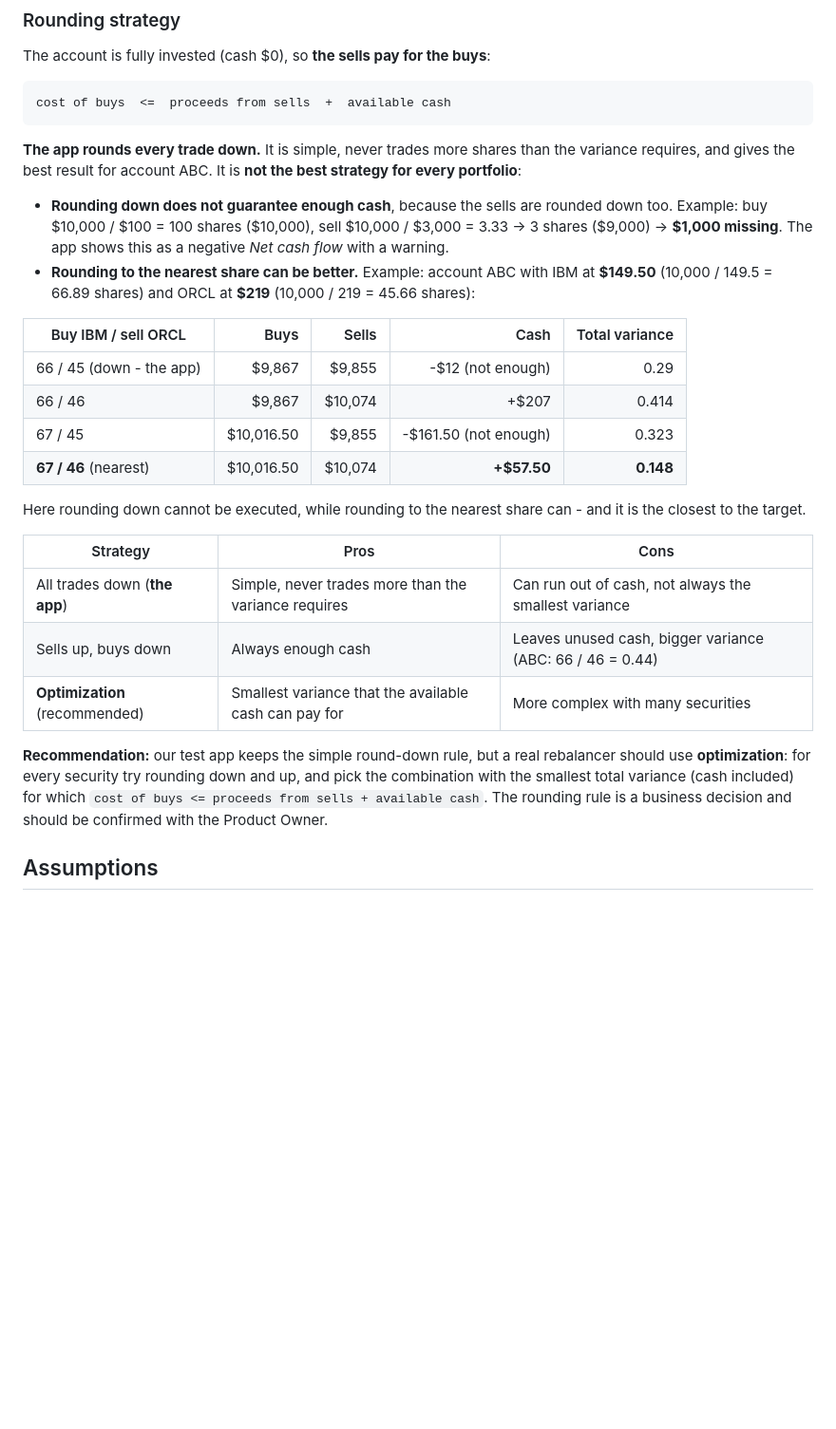
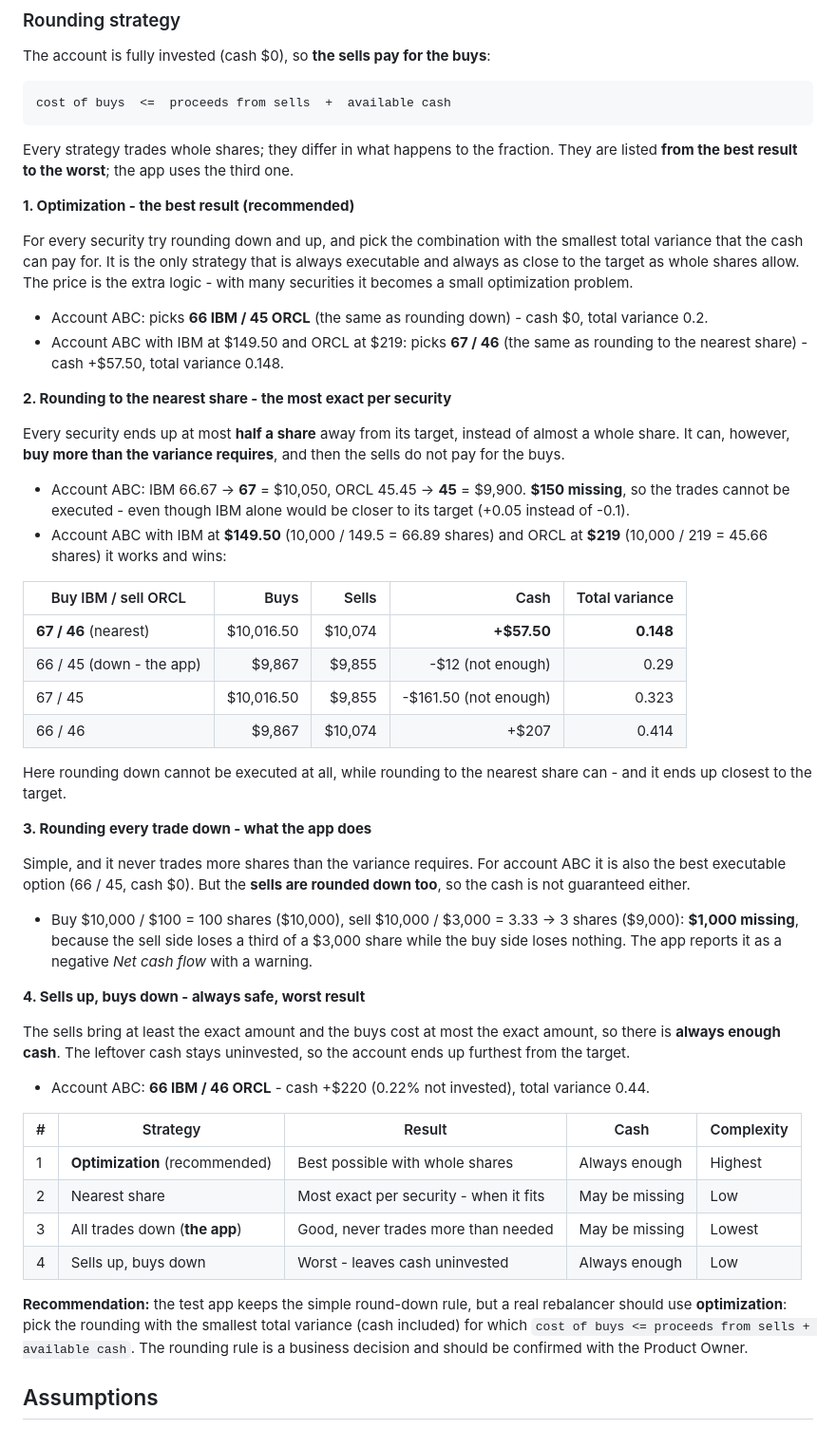
Before and after one commit to a-nowik/tech-assessment, a Markdown page: README.md, the part around the change. Shown at 95% size. Rendered like a GitHub page; blank space fills up the shorter version.

Commit message:
Describe rounding to the nearest share and order the strategies
List the rounding strategies from the best result to the worst, each
with an example: optimization, nearest share, all down (the app) and
sells up / buys down.

Co-Authored-By: Claude Opus 5 <noreply@anthropic.com>

````diff
--- a/README.md
+++ b/README.md
@@ -237,35 +237,70 @@ The account is fully invested (cash $0), so **the sells pay for the buys**:
 cost of buys  <=  proceeds from sells  +  available cash
 ```
 
-**The app rounds every trade down.** It is simple, never trades more shares than the variance requires,
-and gives the best result for account ABC. It is **not the best strategy for every portfolio**:
+Every strategy trades whole shares; they differ in what happens to the fraction. They are listed
+**from the best result to the worst**; the app uses the third one.
 
-- **Rounding down does not guarantee enough cash**, because the sells are rounded down too.
-  Example: buy $10,000 / $100 = 100 shares ($10,000), sell $10,000 / $3,000 = 3.33 -> 3 shares ($9,000)
-  -> **$1,000 missing**. The app shows this as a negative *Net cash flow* with a warning.
-- **Rounding to the nearest share can be better.** Example: account ABC with IBM at **$149.50**
-  (10,000 / 149.5 = 66.89 shares) and ORCL at **$219** (10,000 / 219 = 45.66 shares):
+**1. Optimization - the best result (recommended)**
+
+For every security try rounding down and up, and pick the combination with the smallest total variance
+that the cash can pay for. It is the only strategy that is always executable and always as close to the
+target as whole shares allow. The price is the extra logic - with many securities it becomes a small
+optimization problem.
+
+- Account ABC: picks **66 IBM / 45 ORCL** (the same as rounding down) - cash $0, total variance 0.2.
+- Account ABC with IBM at $149.50 and ORCL at $219: picks **67 / 46** (the same as rounding to the
+  nearest share) - cash +$57.50, total variance 0.148.
+
+**2. Rounding to the nearest share - the most exact per security**
+
+Every security ends up at most **half a share** away from its target, instead of almost a whole share.
+It can, however, **buy more than the variance requires**, and then the sells do not pay for the buys.
+
+- Account ABC: IBM 66.67 -> **67** = $10,050, ORCL 45.45 -> **45** = $9,900. **$150 missing**, so the
+  trades cannot be executed - even though IBM alone would be closer to its target (+0.05 instead
+  of -0.1).
+- Account ABC with IBM at **$149.50** (10,000 / 149.5 = 66.89 shares) and ORCL at **$219**
+  (10,000 / 219 = 45.66 shares) it works and wins:
 
 | Buy IBM / sell ORCL        | Buys       | Sells   | Cash                   | Total variance |
 |----------------------------|-----------:|--------:|-----------------------:|---------------:|
+| **67 / 46** (nearest)      | $10,016.50 | $10,074 | **+$57.50**            | **0.148**      |
 | 66 / 45 (down - the app)   | $9,867     | $9,855  | -$12 (not enough)      | 0.29           |
+| 67 / 45                    | $10,016.50 | $9,855  | -$161.50 (not enough)  | 0.323          |
 | 66 / 46                    | $9,867     | $10,074 | +$207                  | 0.414          |
-| 67 / 45                    | $10,016.50 | $9,855  | -$161.50 (not enough)  | 0.323          |
-| **67 / 46** (nearest)      | $10,016.50 | $10,074 | **+$57.50**            | **0.148**      |
 
-Here rounding down cannot be executed, while rounding to the nearest share can - and it is the
+Here rounding down cannot be executed at all, while rounding to the nearest share can - and it ends up
 closest to the target.
 
-| Strategy                          | Pros                                                         | Cons                                                        |
-|-----------------------------------|--------------------------------------------------------------|-------------------------------------------------------------|
-| All trades down (**the app**)     | Simple, never trades more than the variance requires         | Can run out of cash, not always the smallest variance       |
-| Sells up, buys down               | Always enough cash                                           | Leaves unused cash, bigger variance (ABC: 66 / 46 = 0.44)   |
-| **Optimization** (recommended)    | Smallest variance that the available cash can pay for        | More complex with many securities                           |
+**3. Rounding every trade down - what the app does**
 
-**Recommendation:** our test app keeps the simple round-down rule, but a real rebalancer should use
-**optimization**: for every security try rounding down and up, and pick the combination with the
-smallest total variance (cash included) for which `cost of buys <= proceeds from sells + available cash`.
-The rounding rule is a business decision and should be confirmed with the Product Owner.
+Simple, and it never trades more shares than the variance requires. For account ABC it is also the best
+executable option (66 / 45, cash $0). But the **sells are rounded down too**, so the cash is not
+guaranteed either.
+
+- Buy $10,000 / $100 = 100 shares ($10,000), sell $10,000 / $3,000 = 3.33 -> 3 shares ($9,000):
+  **$1,000 missing**, because the sell side loses a third of a $3,000 share while the buy side loses
+  nothing. The app reports it as a negative *Net cash flow* with a warning.
+
+**4. Sells up, buys down - always safe, worst result**
+
+The sells bring at least the exact amount and the buys cost at most the exact amount, so there is
+**always enough cash**. The leftover cash stays uninvested, so the account ends up furthest from
+the target.
+
+- Account ABC: **66 IBM / 46 ORCL** - cash +$220 (0.22% not invested), total variance 0.44.
+
+| # | Strategy                        | Result                                  | Cash                  | Complexity |
+|---|---------------------------------|-----------------------------------------|-----------------------|------------|
+| 1 | **Optimization** (recommended)  | Best possible with whole shares         | Always enough         | Highest    |
+| 2 | Nearest share                   | Most exact per security - when it fits  | May be missing        | Low        |
+| 3 | All trades down (**the app**)   | Good, never trades more than needed     | May be missing        | Lowest     |
+| 4 | Sells up, buys down             | Worst - leaves cash uninvested          | Always enough         | Low        |
+
+**Recommendation:** the test app keeps the simple round-down rule, but a real rebalancer should use
+**optimization**: pick the rounding with the smallest total variance (cash included) for which
+`cost of buys <= proceeds from sells + available cash`. The rounding rule is a business decision and
+should be confirmed with the Product Owner.
 
 ## Assumptions
 
````
